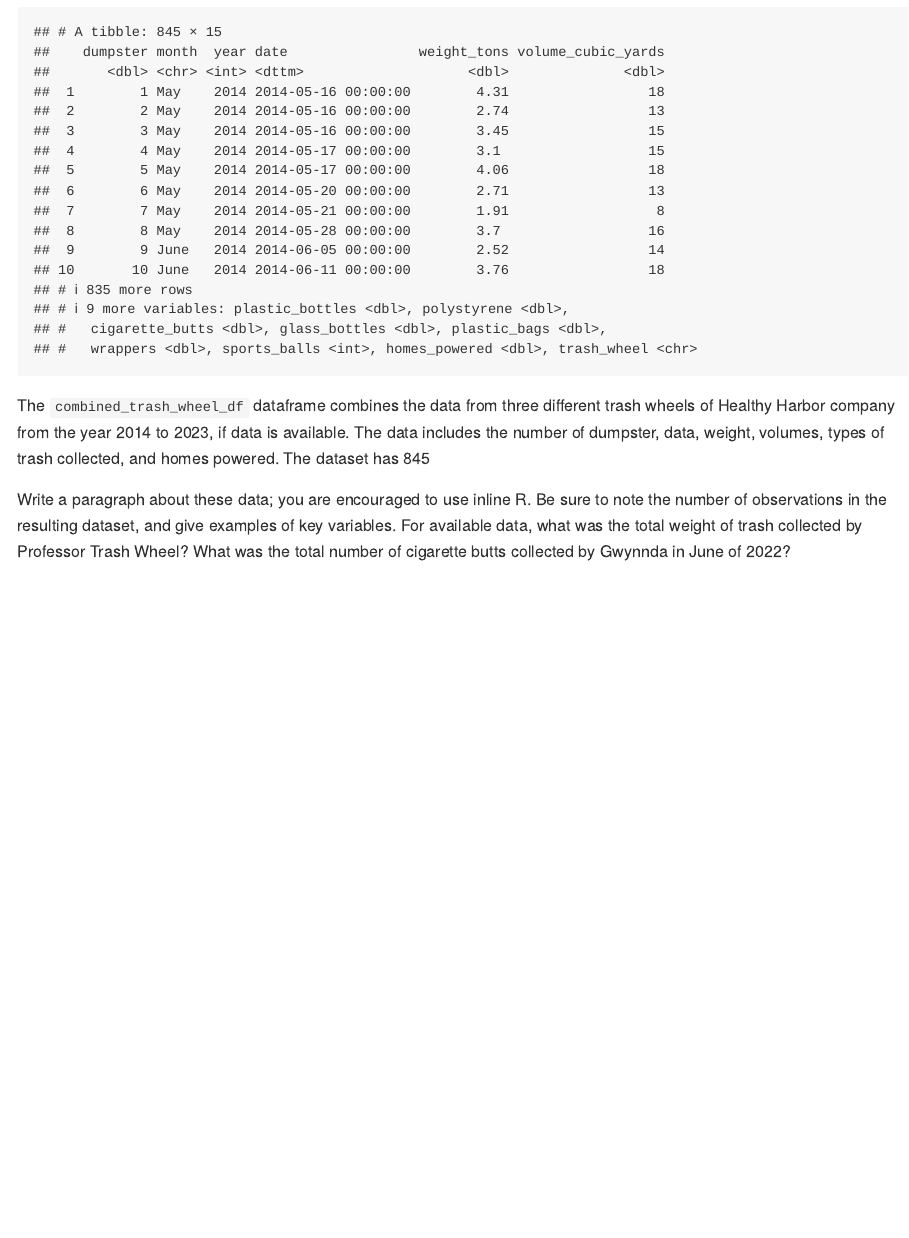
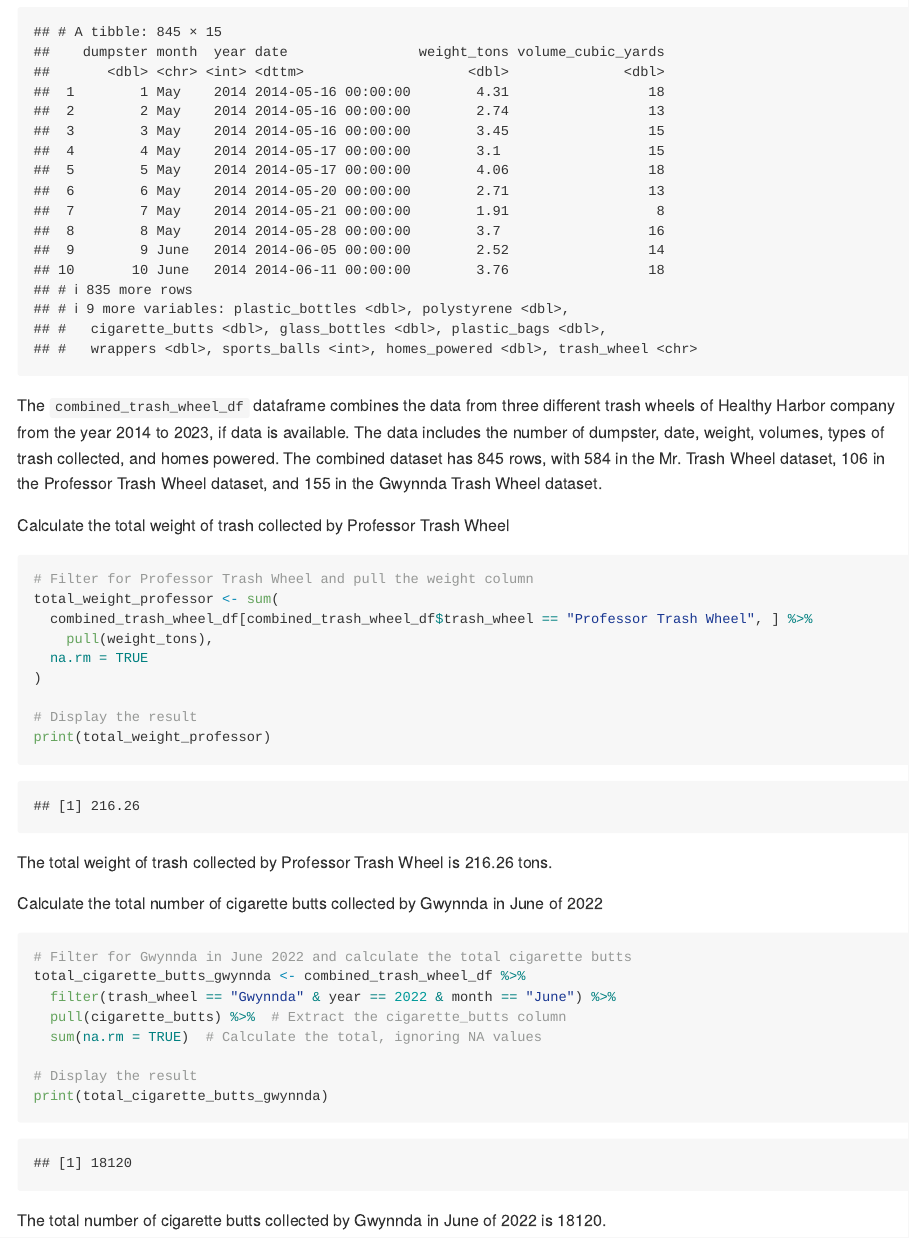
Before and after one commit to XiaoniXu/p8105_hw2_xx2485, an R Markdown document (p8105_hw2_xx2485.Rmd): the page in a window 1100 px wide, from 4210 px down. The pictures show the output file p8105_hw2_xx2485.md that the author committed with the source, drawn offline in the style of GitHub; long lines of code are wrapped.

Commit message:
Problem 2

````diff
--- a/p8105_hw2_xx2485.Rmd
+++ b/p8105_hw2_xx2485.Rmd
@@ -142,8 +142,31 @@ combined_trash_wheel_df <- bind_rows(mr_trash_wheel_df,
 # Display the combined dataset
 print(combined_trash_wheel_df)
 ```
-The `combined_trash_wheel_df` dataframe combines the data from three different trash wheels of Healthy Harbor company from the year 2014 to 2023, if data is available. The data includes the number of dumpster, data, weight, volumes, types of trash collected, and homes powered. The dataset has 845
+The `combined_trash_wheel_df` dataframe combines the data from three different trash wheels of Healthy Harbor company from the year 2014 to 2023, if data is available. The data includes the number of dumpster, date, weight, volumes, types of trash collected, and homes powered. The combined dataset has 845 rows, with 584 in the Mr. Trash Wheel dataset, 106 in the Professor Trash Wheel dataset, and 155 in the Gwynnda Trash Wheel dataset.
 
+Calculate the total weight of trash collected by Professor Trash Wheel
+```{r}
+# Filter for Professor Trash Wheel and pull the weight column
+total_weight_professor <- sum(
+  combined_trash_wheel_df[combined_trash_wheel_df$trash_wheel == "Professor Trash Wheel", ] %>%
+    pull(weight_tons),
+  na.rm = TRUE
+)
 
+# Display the result
+print(total_weight_professor)
+```
+The total weight of trash collected by Professor Trash Wheel is 216.26 tons.
 
-Write a paragraph about these data; you are encouraged to use inline R. Be sure to note the number of observations in the resulting dataset, and give examples of key variables. For available data, what was the total weight of trash collected by Professor Trash Wheel? What was the total number of cigarette butts collected by Gwynnda in June of 2022?
+Calculate the total number of cigarette butts collected by Gwynnda in June of 2022
+```{r}
+# Filter for Gwynnda in June 2022 and calculate the total cigarette butts
+total_cigarette_butts_gwynnda <- combined_trash_wheel_df %>%
+  filter(trash_wheel == "Gwynnda" & year == 2022 & month == "June") %>%
+  pull(cigarette_butts) %>%  # Extract the cigarette_butts column
+  sum(na.rm = TRUE)  # Calculate the total, ignoring NA values
+
+# Display the result
+print(total_cigarette_butts_gwynnda)
+```
+The total number of cigarette butts collected by Gwynnda in June of 2022 is 18120.
````
Also changed, not shown: p8105_hw2_xx2485.md.
